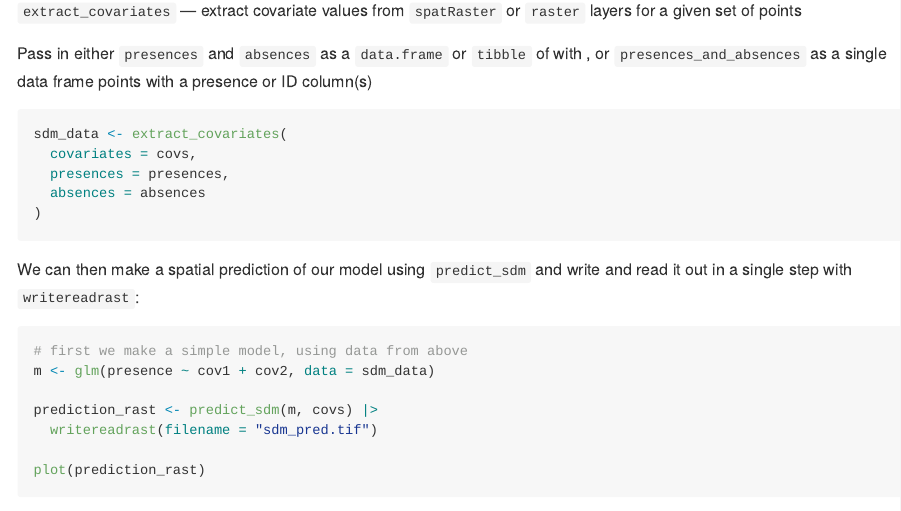
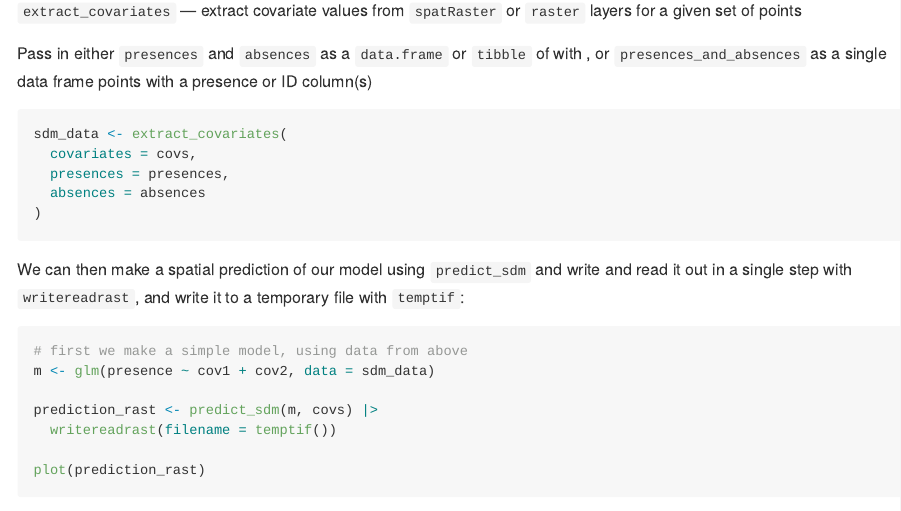
Before and after one commit to idem-lab/sdmtools, an R Markdown document (README.Rmd): the page in a window 1100 px wide, from 5320 px down. The pictures show the output file README.md that the author committed with the source, drawn offline in the style of GitHub; long lines of code are wrapped; badge pictures from the web are left out.

````diff
--- a/README.Rmd
+++ b/README.Rmd
@@ -199,13 +199,13 @@
 )
 ```
 
-We can then make a spatial prediction of our model using `predict_sdm` and write and read it out in a single step with `writereadrast`:
+We can then make a spatial prediction of our model using `predict_sdm` and write and read it out in a single step with `writereadrast`, and write it to a temporary file with `temptif`:
 ```{r}
 # first we make a simple model, using data from above
 m <- glm(presence ~ cov1 + cov2, data = sdm_data)
 
 prediction_rast <- predict_sdm(m, covs) |>
-  writereadrast(filename = "sdm_pred.tif")
+  writereadrast(filename = temptif())
 
 plot(prediction_rast)
 ```
````
Also changed, not shown: README.md.
